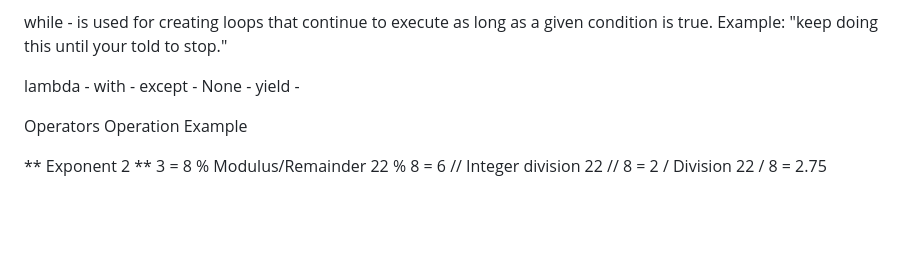
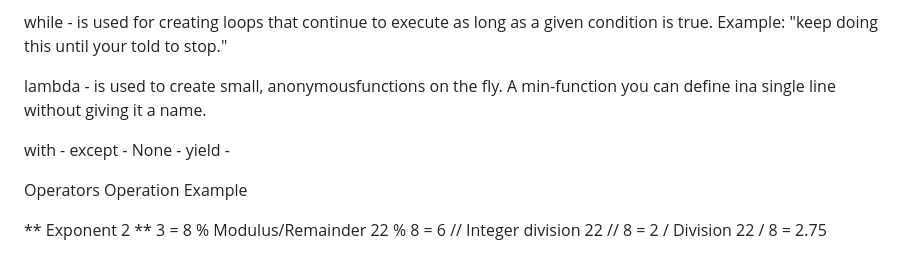
Before and after one commit to NuttyCoder/LearnPython, a Markdown page: README.md, the part around the change. Drawn GitHub-style; blank space fills up the shorter version.

```diff
--- a/README.md
+++ b/README.md
@@ -44,7 +44,8 @@ in - is a versitile keyword. It's used to check if a value exists within an iter
 
 while -  is used for creating loops that continue to execute as long as a given condition is true. Example: "keep doing this until your told to stop."
 
-lambda -
+lambda - is used to create small, anonymousfunctions on the fly. A min-function you can define ina single line without giving it a name.
+
 with -
 except -
 None -
```
